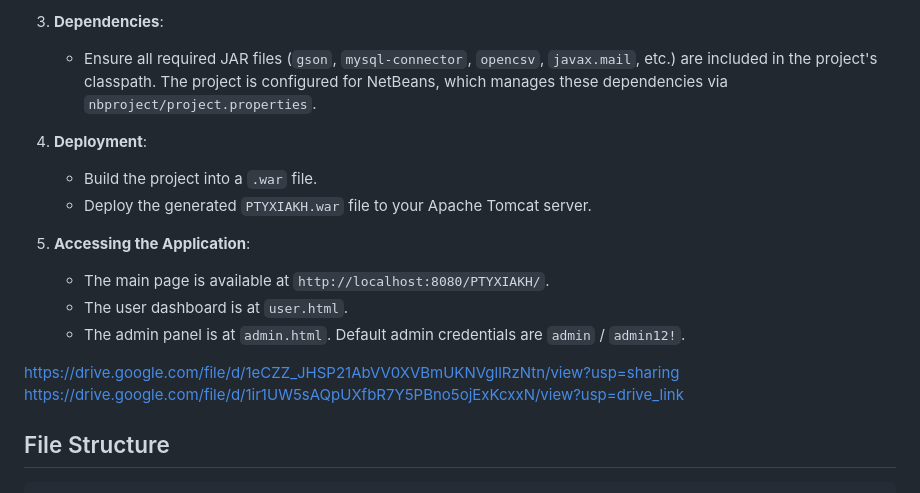
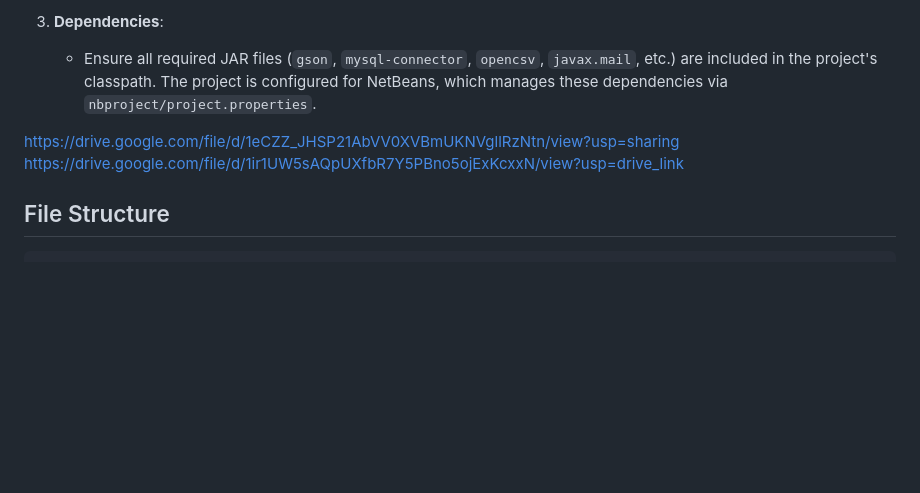
Before and after one commit to Stavrou12/ptyxiakh, a Markdown page: README.md, the part around the change. Drawn GitHub-style; blank space fills up the shorter version.

````diff
--- a/README.md
+++ b/README.md
@@ -59,17 +59,9 @@ The application processes and displays data on coastal water quality from 2016 o
 3.  **Dependencies**:
     -   Ensure all required JAR files (`gson`, `mysql-connector`, `opencsv`, `javax.mail`, etc.) are included in the project's classpath. The project is configured for NetBeans, which manages these dependencies via `nbproject/project.properties`.
 
-4.  **Deployment**:
-    -   Build the project into a `.war` file.
-    -   Deploy the generated `PTYXIAKH.war` file to your Apache Tomcat server.
-
-5.  **Accessing the Application**:
-    -   The main page is available at `http://localhost:8080/PTYXIAKH/`.
-    -   The user dashboard is at `user.html`.
-    -   The admin panel is at `admin.html`. Default admin credentials are `admin` / `admin12!`.
-
 https://drive.google.com/file/d/1eCZZ_JHSP21AbVV0XVBmUKNVgllRzNtn/view?usp=sharing
 https://drive.google.com/file/d/1ir1UW5sAQpUXfbR7Y5PBno5ojExKcxxN/view?usp=drive_link
+
 ## File Structure
 
 ```
````
